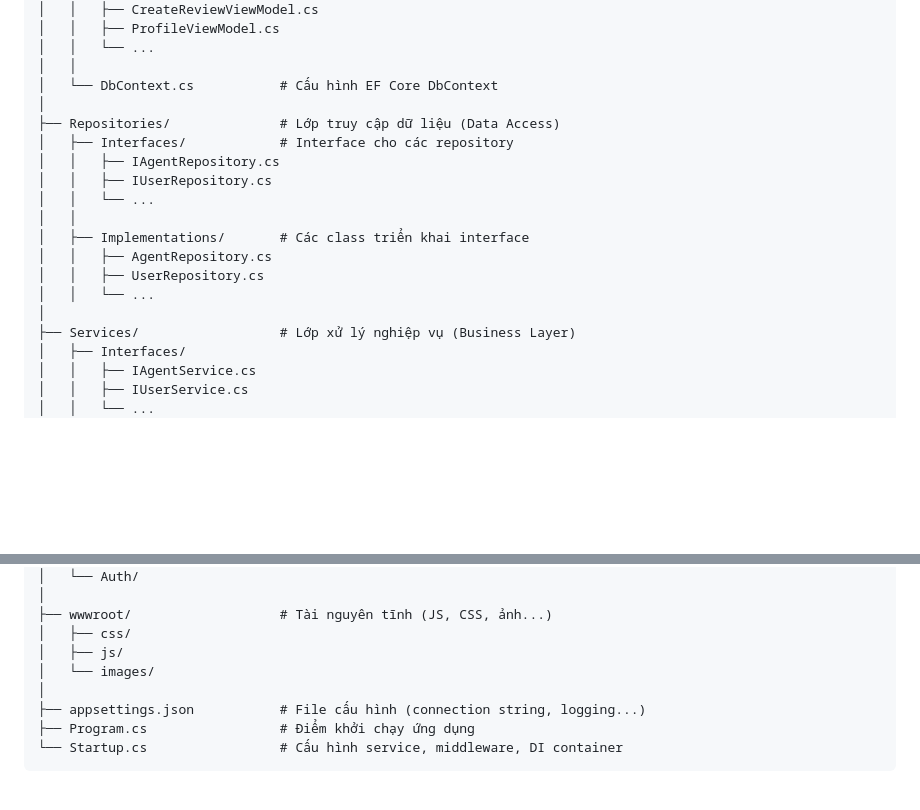
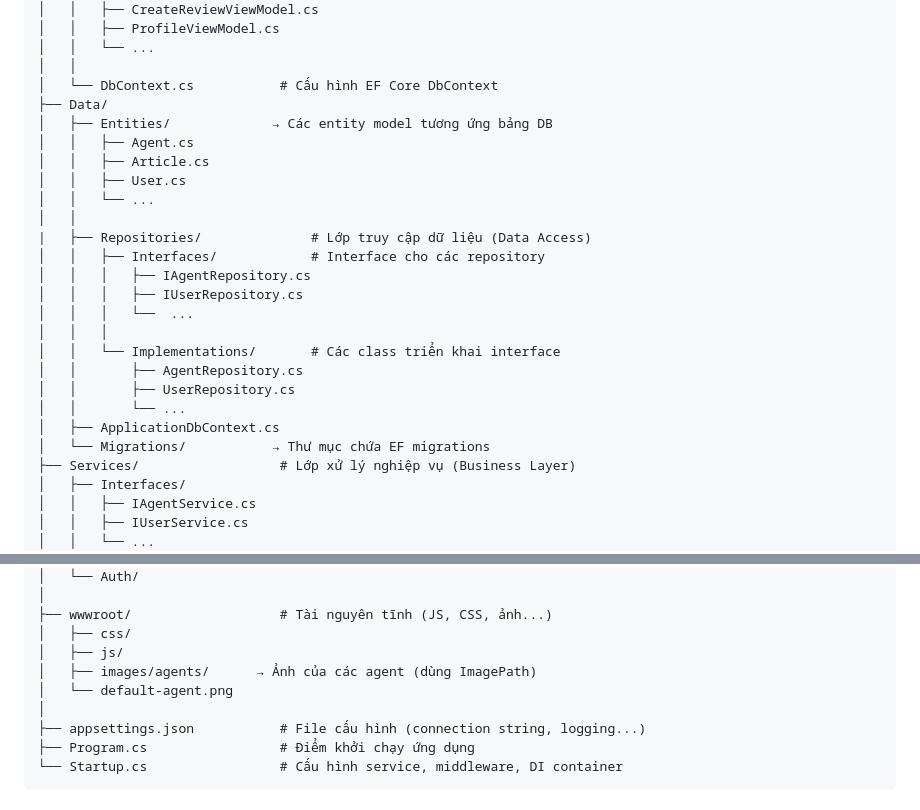
Before and after one commit to Crabbercat/Ai-Agent-platform, a Markdown page: README.md, 2 parts joined by grey strips. GitHub-like rendering; blank space fills up the shorter version.

```diff
--- a/README.md
+++ b/README.md
@@ -43,18 +43,25 @@ AI_Agent_WebApp/
 │   │   └── ...
 │   │
 │   └── DbContext.cs           # Cấu hình EF Core DbContext
-│
-├── Repositories/              # Lớp truy cập dữ liệu (Data Access)
-│   ├── Interfaces/            # Interface cho các repository
-│   │   ├── IAgentRepository.cs
-│   │   ├── IUserRepository.cs
+├── Data/
+│   ├── Entities/             → Các entity model tương ứng bảng DB
+│   │   ├── Agent.cs
+│   │   ├── Article.cs
+│   │   ├── User.cs
 │   │   └── ...
 │   │
-│   ├── Implementations/       # Các class triển khai interface
-│   │   ├── AgentRepository.cs
-│   │   ├── UserRepository.cs
-│   │   └── ...
-│
+|   ├── Repositories/              # Lớp truy cập dữ liệu (Data Access)
+│   │   ├── Interfaces/            # Interface cho các repository
+│   │   │   ├── IAgentRepository.cs
+│   │   │   ├── IUserRepository.cs
+│   │   │   └──  ...
+│   │   │
+│   │   └── Implementations/       # Các class triển khai interface
+│   │       ├── AgentRepository.cs
+│   │       ├── UserRepository.cs
+│   │       └── ...
+│   ├── ApplicationDbContext.cs
+│   └── Migrations/           → Thư mục chứa EF migrations
 ├── Services/                  # Lớp xử lý nghiệp vụ (Business Layer)
 │   ├── Interfaces/
 │   │   ├── IAgentService.cs
@@ -79,7 +86,8 @@ AI_Agent_WebApp/
 ├── wwwroot/                   # Tài nguyên tĩnh (JS, CSS, ảnh...)
 │   ├── css/
 │   ├── js/
-│   └── images/
+│   ├── images/agents/      → Ảnh của các agent (dùng ImagePath)
+│   └── default-agent.png
 │
 ├── appsettings.json           # File cấu hình (connection string, logging...)
 ├── Program.cs                 # Điểm khởi chạy ứng dụng
```
